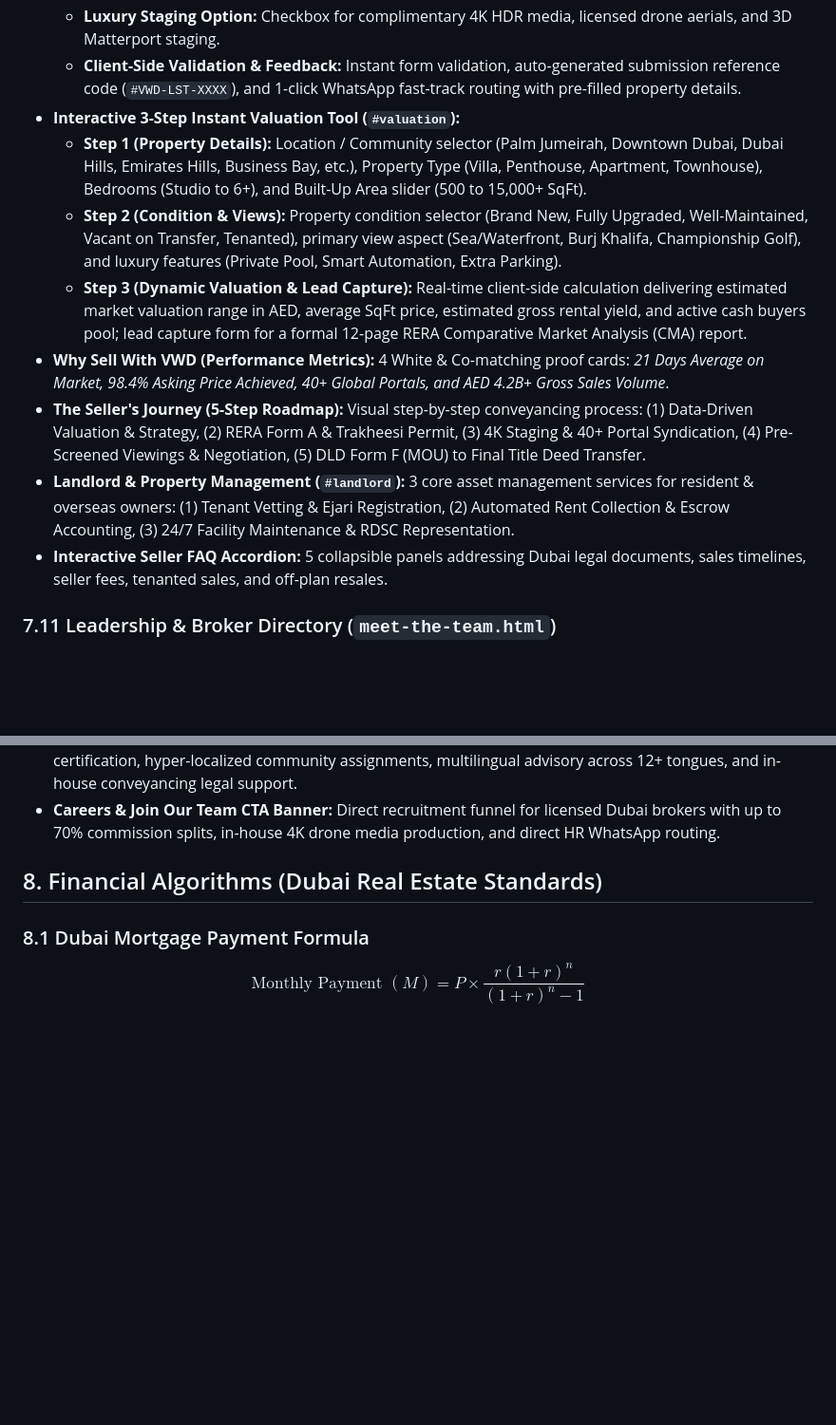
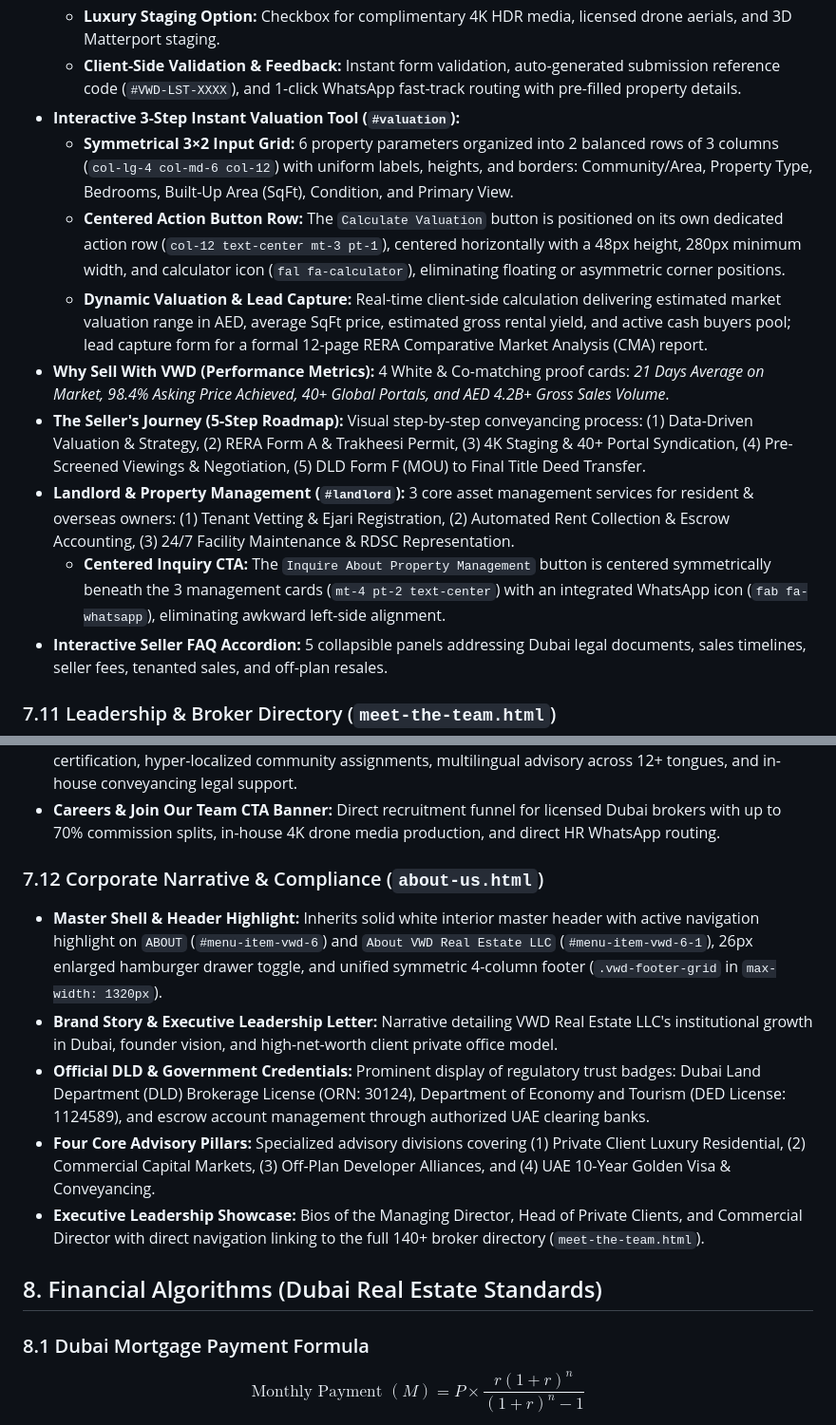
Before and after one commit to manu-gitxen/vwd_real_estate, a Markdown page: docs/blueprint.md, 2 parts joined by grey strips. Shown at 95% size. Rendered like a GitHub page; blank space fills up the shorter version.

Commit message:
docs: update blueprint with button ergonomics, broker directory specs, and about-us architecture

```diff
--- a/docs/blueprint.md
+++ b/docs/blueprint.md
@@ -347,12 +347,13 @@ The entire 250+ page inventory mapped from the competitor audit is structured in
   - **Luxury Staging Option:** Checkbox for complimentary 4K HDR media, licensed drone aerials, and 3D Matterport staging.
   - **Client-Side Validation & Feedback:** Instant form validation, auto-generated submission reference code (`#VWD-LST-XXXX`), and 1-click WhatsApp fast-track routing with pre-filled property details.
 - **Interactive 3-Step Instant Valuation Tool (`#valuation`):**
-  - **Step 1 (Property Details):** Location / Community selector (Palm Jumeirah, Downtown Dubai, Dubai Hills, Emirates Hills, Business Bay, etc.), Property Type (Villa, Penthouse, Apartment, Townhouse), Bedrooms (Studio to 6+), and Built-Up Area slider (500 to 15,000+ SqFt).
-  - **Step 2 (Condition & Views):** Property condition selector (Brand New, Fully Upgraded, Well-Maintained, Vacant on Transfer, Tenanted), primary view aspect (Sea/Waterfront, Burj Khalifa, Championship Golf), and luxury features (Private Pool, Smart Automation, Extra Parking).
-  - **Step 3 (Dynamic Valuation & Lead Capture):** Real-time client-side calculation delivering estimated market valuation range in AED, average SqFt price, estimated gross rental yield, and active cash buyers pool; lead capture form for a formal 12-page RERA Comparative Market Analysis (CMA) report.
+  - **Symmetrical 3×2 Input Grid:** 6 property parameters organized into 2 balanced rows of 3 columns (`col-lg-4 col-md-6 col-12`) with uniform labels, heights, and borders: Community/Area, Property Type, Bedrooms, Built-Up Area (SqFt), Condition, and Primary View.
+  - **Centered Action Button Row:** The `Calculate Valuation` button is positioned on its own dedicated action row (`col-12 text-center mt-3 pt-1`), centered horizontally with a 48px height, 280px minimum width, and calculator icon (`fal fa-calculator`), eliminating floating or asymmetric corner positions.
+  - **Dynamic Valuation & Lead Capture:** Real-time client-side calculation delivering estimated market valuation range in AED, average SqFt price, estimated gross rental yield, and active cash buyers pool; lead capture form for a formal 12-page RERA Comparative Market Analysis (CMA) report.
 - **Why Sell With VWD (Performance Metrics):** 4 White & Co-matching proof cards: *21 Days Average on Market, 98.4% Asking Price Achieved, 40+ Global Portals, and AED 4.2B+ Gross Sales Volume*.
 - **The Seller's Journey (5-Step Roadmap):** Visual step-by-step conveyancing process: (1) Data-Driven Valuation & Strategy, (2) RERA Form A & Trakheesi Permit, (3) 4K Staging & 40+ Portal Syndication, (4) Pre-Screened Viewings & Negotiation, (5) DLD Form F (MOU) to Final Title Deed Transfer.
 - **Landlord & Property Management (`#landlord`):** 3 core asset management services for resident & overseas owners: (1) Tenant Vetting & Ejari Registration, (2) Automated Rent Collection & Escrow Accounting, (3) 24/7 Facility Maintenance & RDSC Representation.
+  - **Centered Inquiry CTA:** The `Inquire About Property Management` button is centered symmetrically beneath the 3 management cards (`mt-4 pt-2 text-center`) with an integrated WhatsApp icon (`fab fa-whatsapp`), eliminating awkward left-side alignment.
 - **Interactive Seller FAQ Accordion:** 5 collapsible panels addressing Dubai legal documents, sales timelines, seller fees, tenanted sales, and off-plan resales.
 
 
@@ -370,6 +371,14 @@ The entire 250+ page inventory mapped from the competitor audit is structured in
   - Direct Dual Contact Triggers: Direct telephone dial (`tel:`) and pre-filled WhatsApp routing (`wa.me/97148762333`).
 - **The VWD Broker Advantage (Institutional Trust Pillars):** 4 proof cards highlighting 100% RERA certification, hyper-localized community assignments, multilingual advisory across 12+ tongues, and in-house conveyancing legal support.
 - **Careers & Join Our Team CTA Banner:** Direct recruitment funnel for licensed Dubai brokers with up to 70% commission splits, in-house 4K drone media production, and direct HR WhatsApp routing.
+
+
+### 7.12 Corporate Narrative & Compliance (`about-us.html`)
+- **Master Shell & Header Highlight:** Inherits solid white interior master header with active navigation highlight on `ABOUT` (`#menu-item-vwd-6`) and `About VWD Real Estate LLC` (`#menu-item-vwd-6-1`), 26px enlarged hamburger drawer toggle, and unified symmetric 4-column footer (`.vwd-footer-grid` in `max-width: 1320px`).
+- **Brand Story & Executive Leadership Letter:** Narrative detailing VWD Real Estate LLC's institutional growth in Dubai, founder vision, and high-net-worth client private office model.
+- **Official DLD & Government Credentials:** Prominent display of regulatory trust badges: Dubai Land Department (DLD) Brokerage License (ORN: 30124), Department of Economy and Tourism (DED License: 1124589), and escrow account management through authorized UAE clearing banks.
+- **Four Core Advisory Pillars:** Specialized advisory divisions covering (1) Private Client Luxury Residential, (2) Commercial Capital Markets, (3) Off-Plan Developer Alliances, and (4) UAE 10-Year Golden Visa & Conveyancing.
+- **Executive Leadership Showcase:** Bios of the Managing Director, Head of Private Clients, and Commercial Director with direct navigation linking to the full 140+ broker directory (`meet-the-team.html`).
 
 ## 8. Financial Algorithms (Dubai Real Estate Standards)
 
```
Also changed, not shown: other parts of docs/blueprint.md (+2 -1 lines).
